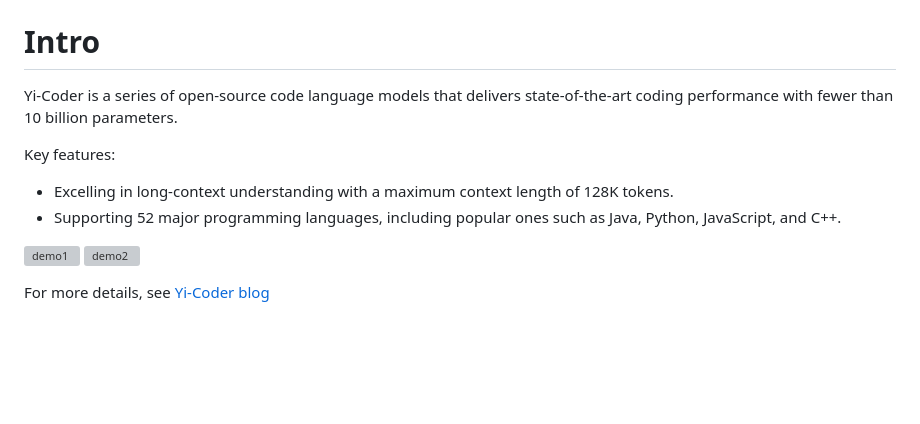
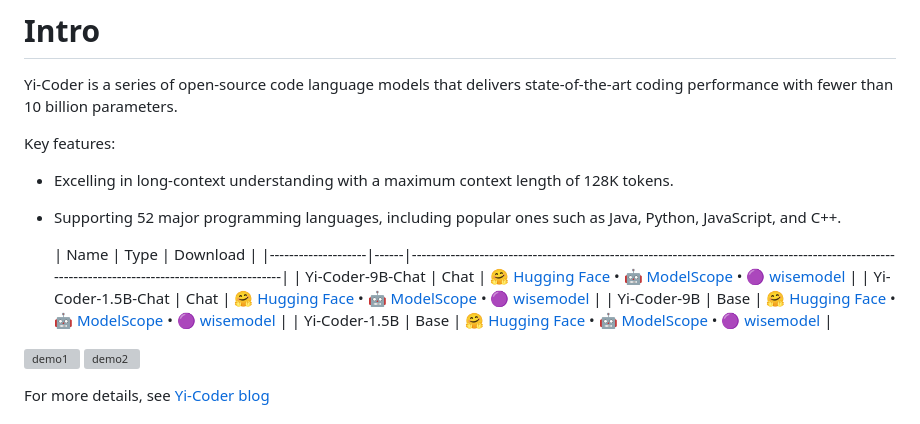
Before and after one commit to 01-ai/Yi-Coder, a Markdown page: README.md, the part around the change. Rendered like a GitHub page; blank space fills up the shorter version; grey boxes are pictures that could not be loaded.

```diff
--- a/README.md
+++ b/README.md
@@ -9,6 +9,14 @@ Yi-Coder is a series of open-source code language models that delivers state-of-
 Key features:
 - Excelling in long-context understanding with a maximum context length of 128K tokens.
 - Supporting 52 major programming languages, including popular ones such as Java, Python, JavaScript, and C++.
+
+  | Name               | Type | Download                                                                                                                                          |
+|--------------------|------|---------------------------------------------------------------------------------------------------------------------------------------------------|
+| Yi-Coder-9B-Chat   | Chat | [🤗 Hugging Face](https://huggingface.co/01-ai/Yi-Coder-9B-Chat) • [🤖 ModelScope](https://www.modelscope.cn/models/01ai/Yi-Coder-9B-Chat) • [🟣 wisemodel](https://wisemodel.cn/models/01.AI/Yi-Coder-9B-Chat)                   |
+| Yi-Coder-1.5B-Chat | Chat | [🤗 Hugging Face](https://huggingface.co/01-ai/Yi-Coder-1.5B-Chat) • [🤖 ModelScope](https://www.modelscope.cn/models/01ai/Yi-Coder-1.5B-Chat) • [🟣 wisemodel](https://wisemodel.cn/models/01.AI/Yi-Coder-1.5B-Chat)                   |
+| Yi-Coder-9B        | Base | [🤗 Hugging Face](https://huggingface.co/01-ai/Yi-Coder-9B) • [🤖 ModelScope](https://www.modelscope.cn/models/01ai/Yi-Coder-9B) • [🟣 wisemodel](https://wisemodel.cn/models/01.AI/Yi-Coder-9B/)                   |
+| Yi-Coder-1.5B      | Base | [🤗 Hugging Face](https://huggingface.co/01-ai/Yi-Coder-1.5B) • [🤖 ModelScope](https://www.modelscope.cn/models/01ai/Yi-Coder-1.5B) • [🟣 wisemodel](https://wisemodel.cn/models/01.AI/Yi-Coder-1.5B)                   |
+
 
 <p align="left">
   <img src="https://github.com/01-ai/Yi-Coder/blob/main/assets/demo1.gif?raw=true" alt="demo1" width="400"/>
```
